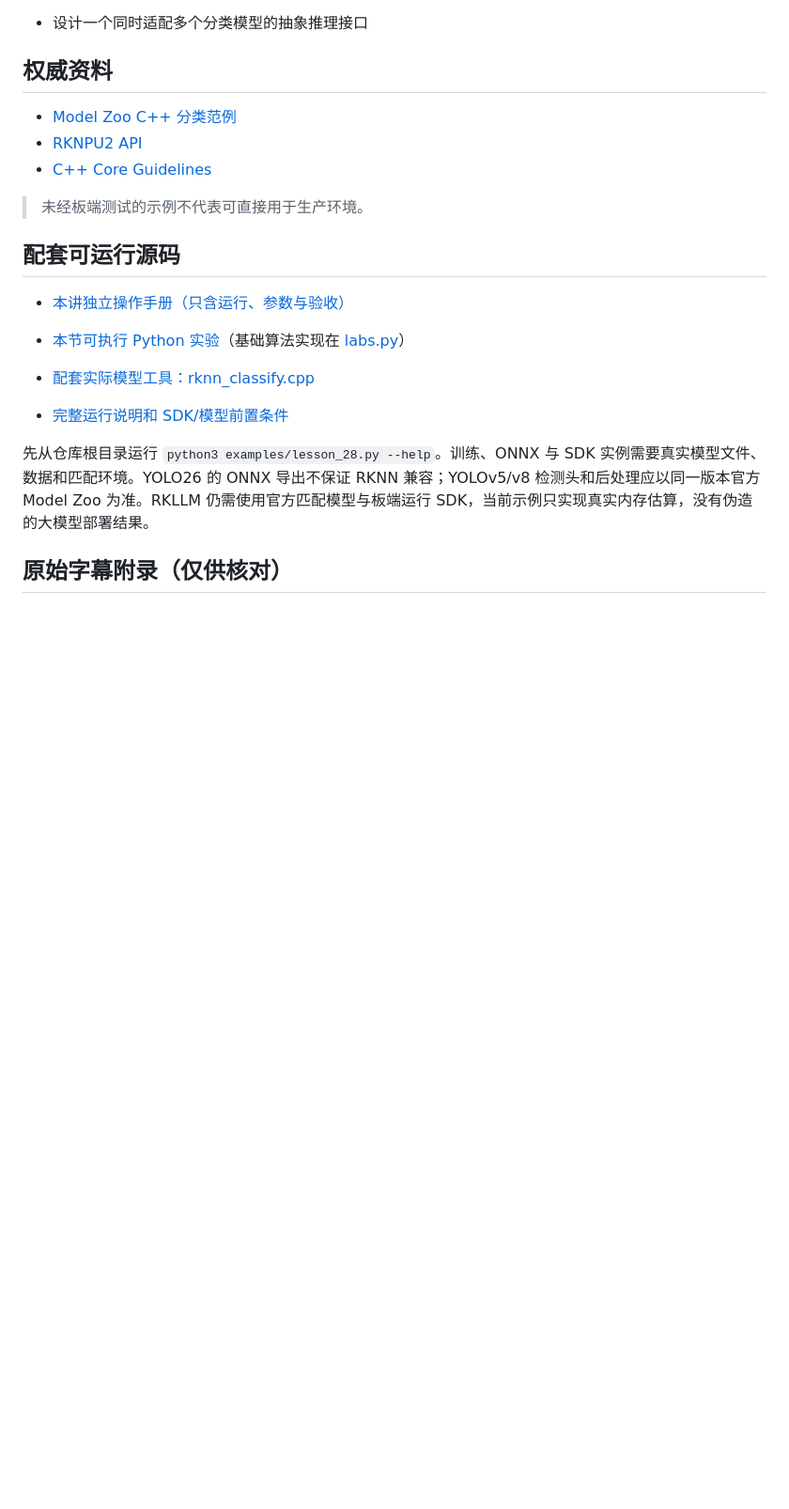
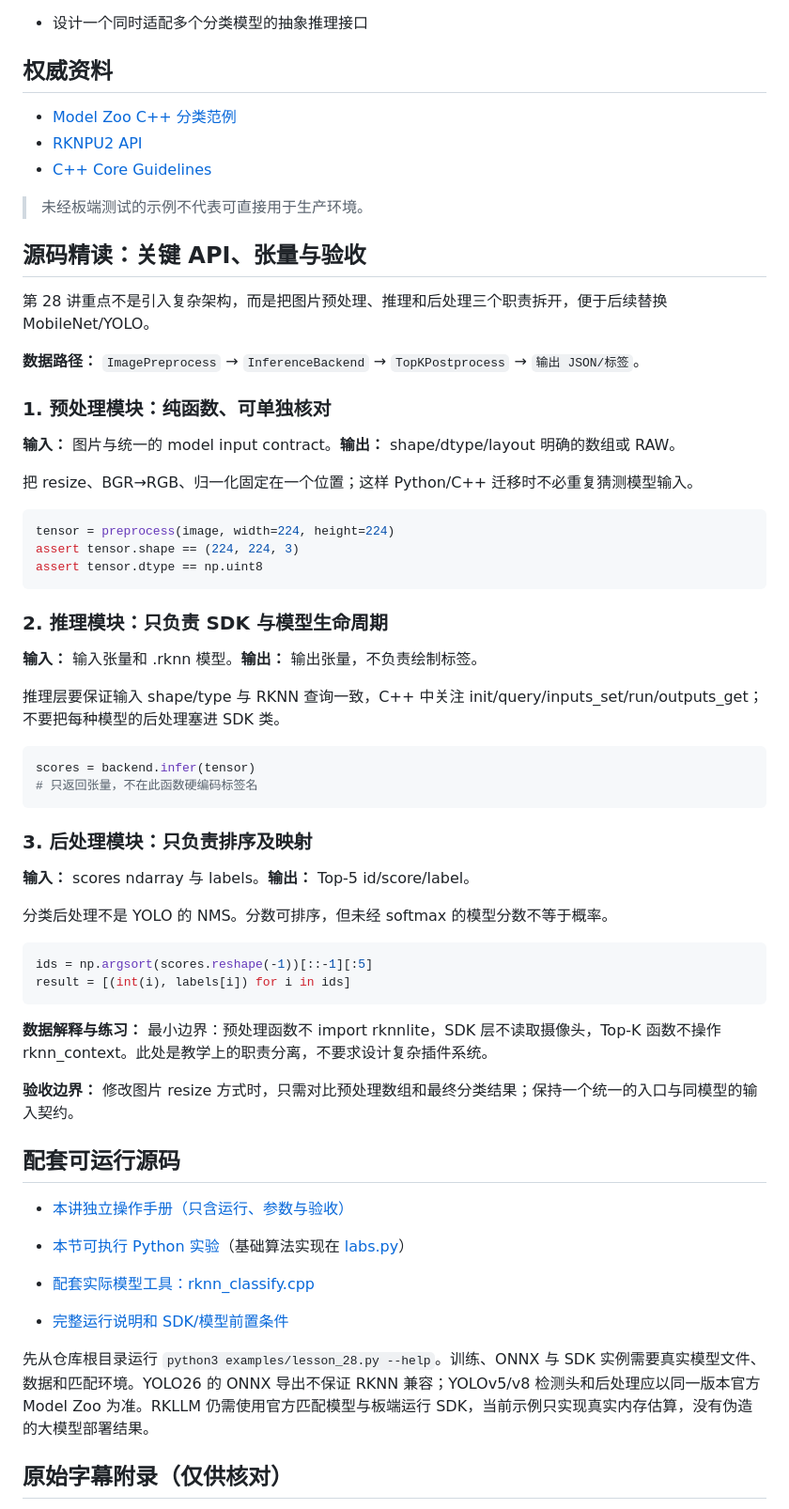
Before and after one commit to crazyname/RK3588-Embedded-AI-Tutorial, a Markdown page: docs/28_mobilenet模型代码封装.md, the part around the change. Shown at 94% size. Rendered like a GitHub page; blank space fills up the shorter version.

Commit message:
docs: explain real RKNN APIs and input-output tensors in lesson 28

````diff
--- a/docs/28_mobilenet模型代码封装.md
+++ b/docs/28_mobilenet模型代码封装.md
@@ -114,6 +114,50 @@ private:
 - [C++ Core Guidelines](https://isocpp.github.io/CppCoreGuidelines/CppCoreGuidelines)
 
 > 未经板端测试的示例不代表可直接用于生产环境。
+
+## 源码精读：关键 API、张量与验收
+
+第 28 讲重点不是引入复杂架构，而是把图片预处理、推理和后处理三个职责拆开，便于后续替换 MobileNet/YOLO。
+
+**数据路径：** `ImagePreprocess` → `InferenceBackend` → `TopKPostprocess` → `输出 JSON/标签`。
+
+### 1. 预处理模块：纯函数、可单独核对
+
+**输入：** 图片与统一的 model input contract。**输出：** shape/dtype/layout 明确的数组或 RAW。
+
+把 resize、BGR→RGB、归一化固定在一个位置；这样 Python/C++ 迁移时不必重复猜测模型输入。
+
+```python
+tensor = preprocess(image, width=224, height=224)
+assert tensor.shape == (224, 224, 3)
+assert tensor.dtype == np.uint8
+```
+
+### 2. 推理模块：只负责 SDK 与模型生命周期
+
+**输入：** 输入张量和 .rknn 模型。**输出：** 输出张量，不负责绘制标签。
+
+推理层要保证输入 shape/type 与 RKNN 查询一致，C++ 中关注 init/query/inputs_set/run/outputs_get；不要把每种模型的后处理塞进 SDK 类。
+
+```python
+scores = backend.infer(tensor)
+# 只返回张量，不在此函数硬编码标签名
+```
+
+### 3. 后处理模块：只负责排序及映射
+
+**输入：** scores ndarray 与 labels。**输出：** Top-5 id/score/label。
+
+分类后处理不是 YOLO 的 NMS。分数可排序，但未经 softmax 的模型分数不等于概率。
+
+```python
+ids = np.argsort(scores.reshape(-1))[::-1][:5]
+result = [(int(i), labels[i]) for i in ids]
+```
+
+**数据解释与练习：** 最小边界：预处理函数不 import rknnlite，SDK 层不读取摄像头，Top-K 函数不操作 rknn_context。此处是教学上的职责分离，不要求设计复杂插件系统。
+
+**验收边界：** 修改图片 resize 方式时，只需对比预处理数组和最终分类结果；保持一个统一的入口与同模型的输入契约。
 
 ## 配套可运行源码
 
````
